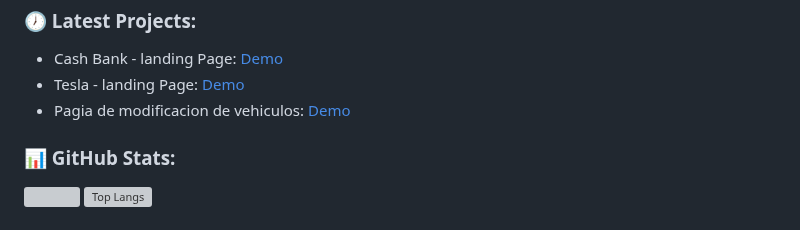
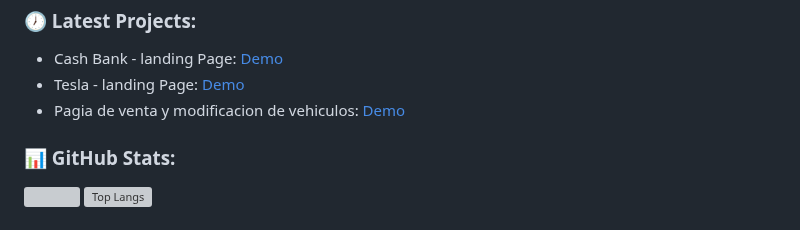
Before and after one commit to Casadjes/Casadjes, a Markdown page: README.md, the part around the change. Rendered like a GitHub page; grey boxes are pictures that could not be loaded.

```diff
--- a/README.md
+++ b/README.md
@@ -89,7 +89,7 @@
     <ul>
       <li>Cash Bank - landing Page: <a href="https://cash-bank.pages.dev/">Demo</a></li>
       <li>Tesla - landing Page: <a href="https://tesla-landing-rust.vercel.app/">Demo</a></li>
-      <li>Pagia de modificacion de vehiculos: <a href="https://vcompany.pages.dev/">Demo</a></li>
+      <li>Pagia de venta y modificacion de vehiculos: <a href="https://vcompany.pages.dev/">Demo</a></li>
     </ul>
 
 
```
